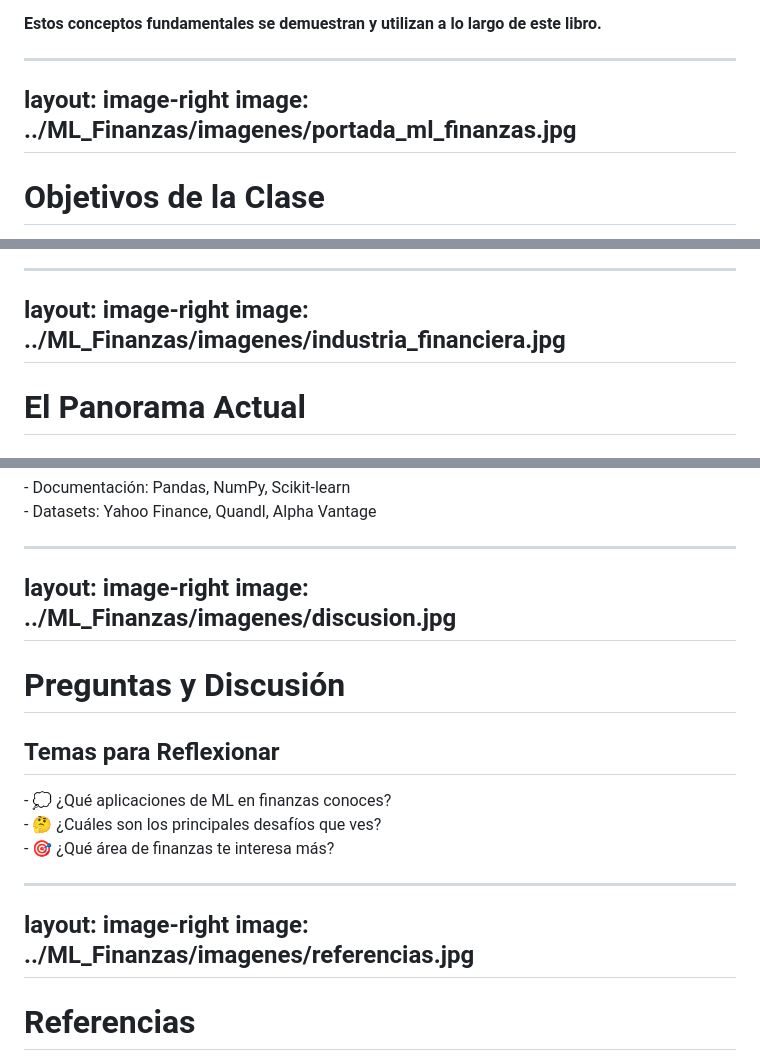
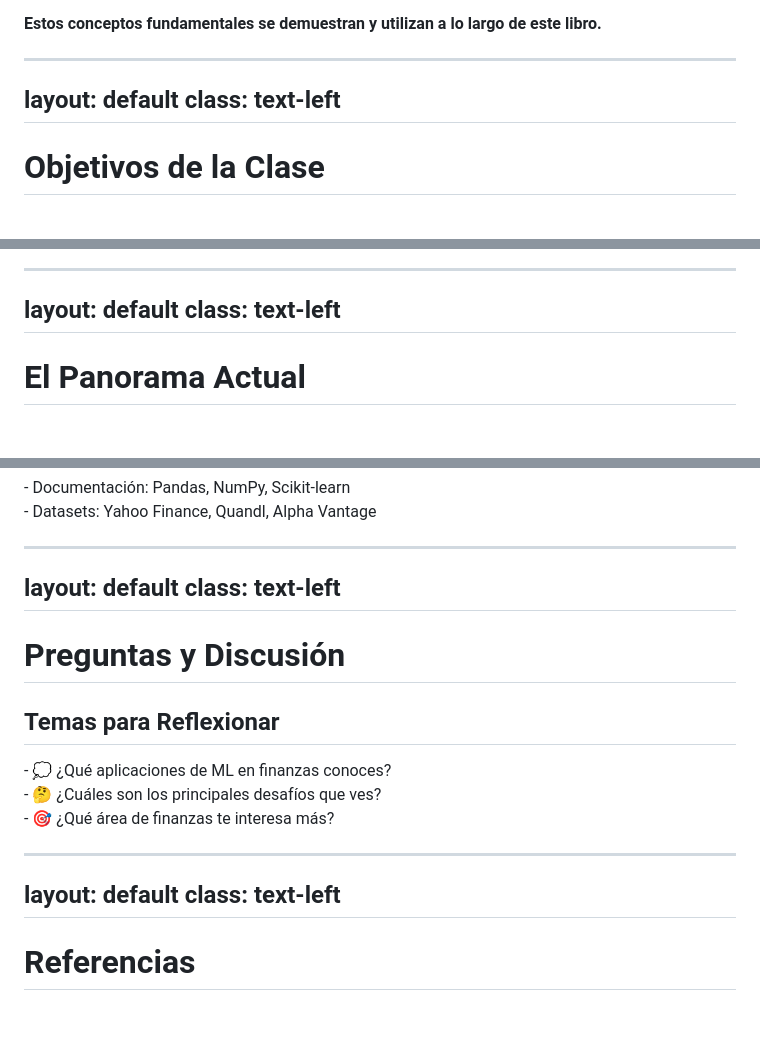
Before and after one commit to owoc9103/clase_2026_1, a Markdown page: slidev_2/slides.md, 3 parts joined by grey strips. Drawn GitHub-style; blank space fills up the shorter version.

```diff
--- a/slidev_2/slides.md
+++ b/slidev_2/slides.md
@@ -223,8 +223,8 @@ El éxito de machine learning en finanzas depende de:
 -->
 
 ---
-layout: image-right
-image: ../ML_Finanzas/imagenes/portada_ml_finanzas.jpg
+layout: default
+class: text-left
 ---
 
 # Objetivos de la Clase
@@ -258,8 +249,8 @@ image: ../ML_Finanzas/imagenes/portada_ml_finanzas.jpg
 -->
 
 ---
-layout: image-right
-image: ../ML_Finanzas/imagenes/industria_financiera.jpg
+layout: default
+class: text-left
 ---
 
 # El Panorama Actual
@@ -1080,8 +1053,8 @@ layout: default
 </div>
 
 ---
-layout: image-right
-image: ../ML_Finanzas/imagenes/discusion.jpg
+layout: default
+class: text-left
 ---
 
 # Preguntas y Discusión
@@ -1114,8 +1087,8 @@ image: ../ML_Finanzas/imagenes/discusion.jpg
 </div>
 
 ---
-layout: image-right
-image: ../ML_Finanzas/imagenes/referencias.jpg
+layout: default
+class: text-left
 ---
 
 # Referencias
```
Also changed, not shown: other parts of slidev_2/slides.md (+22 -50 lines).
